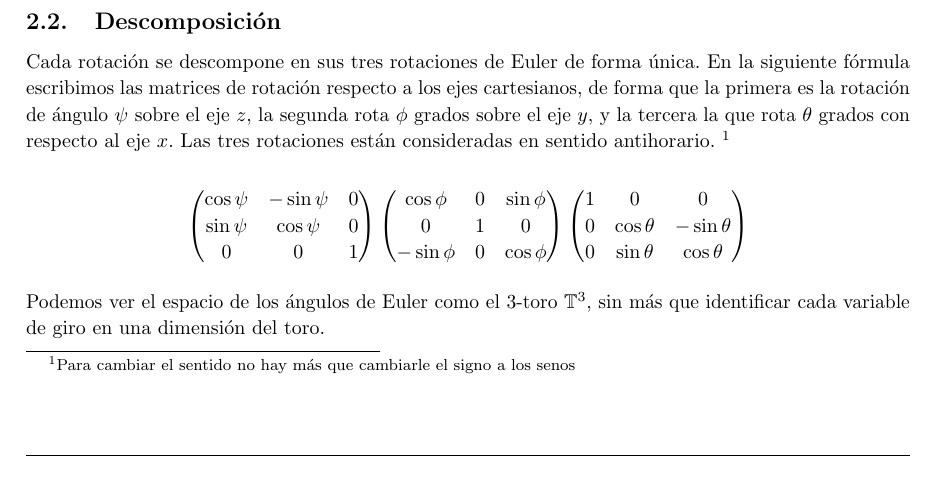
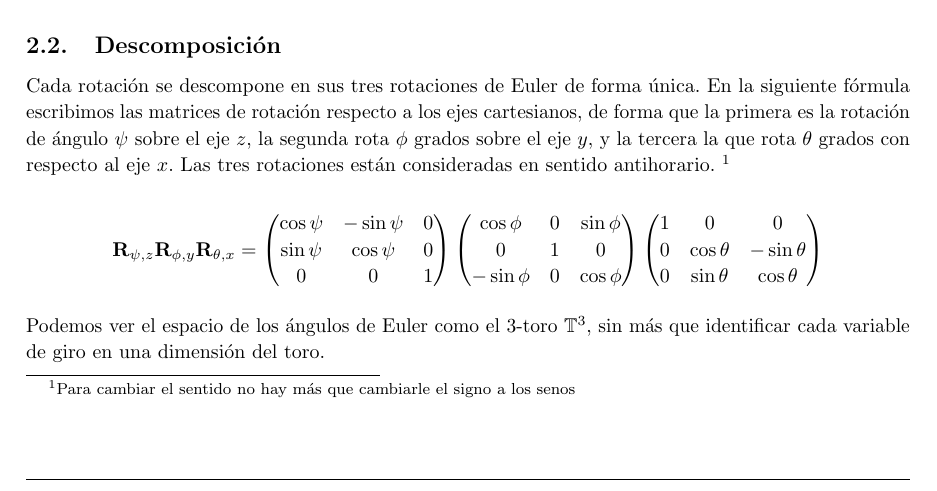
Before and after one commit to M42/representaciones, a LaTeX document (representaciones.tex): part of page 4 of 9, cut so that both start at the same text. Compiled offline with pdfLaTeX.

Commit message:
Rotaciones explícitas

```diff
--- a/representaciones.tex
+++ b/representaciones.tex
@@ -265,7 +265,11 @@ respecto al eje $x$. Las tres rotaciones están consideradas en sentido
 antihorario.  \footnote{Para cambiar el sentido no hay más que
   cambiarle el signo a los senos}
 
-\[\begin{pmatrix}
+\[
+  \mathbf{R}_{\psi,z}
+  \mathbf{R}_{\phi,y}
+  \mathbf{R}_{\theta,x} =
+  \begin{pmatrix}
     \cos \psi & -\sin \psi & 0 \\
     \sin \psi & \cos \psi & 0 \\
     0 & 0 & 1
```
